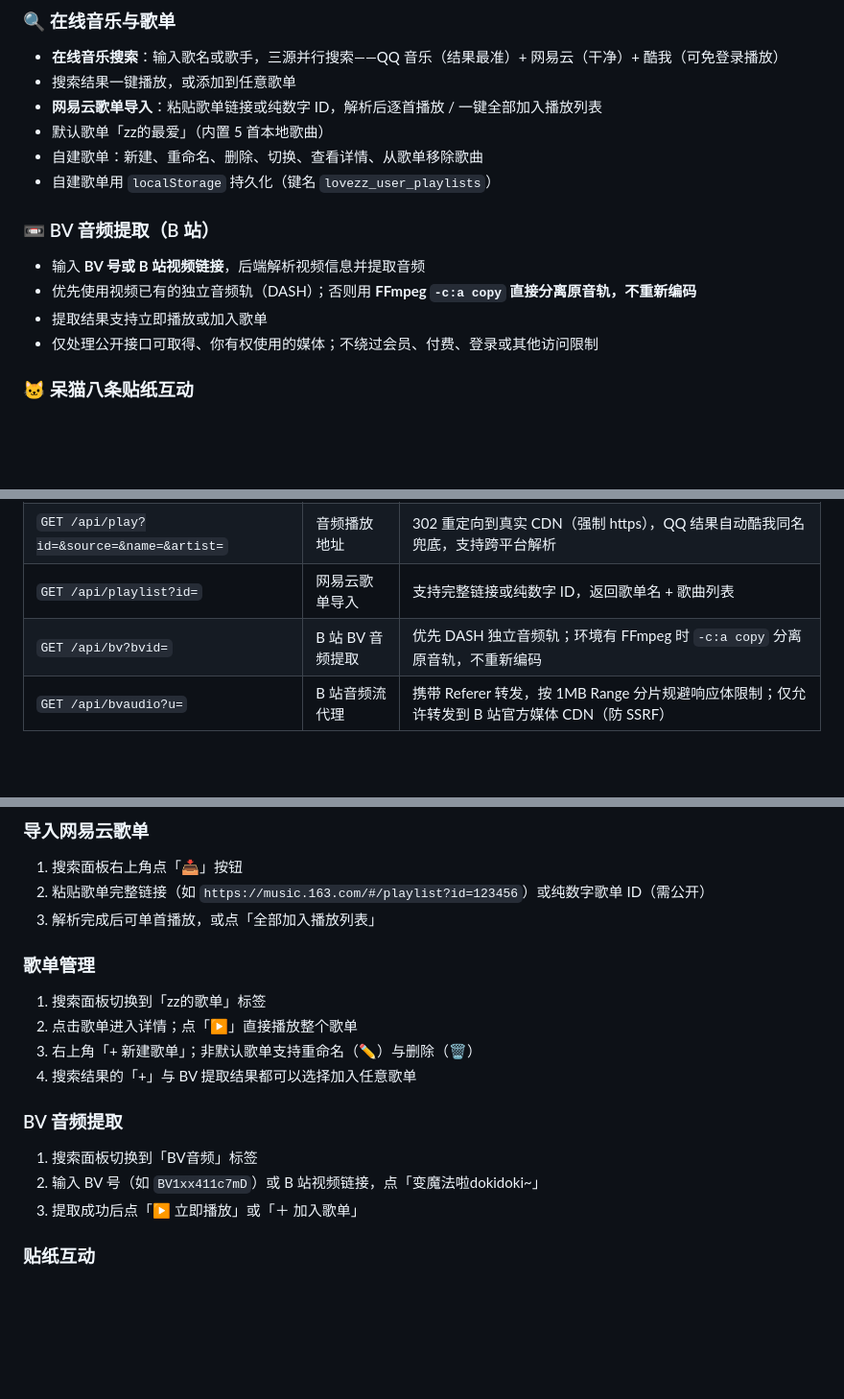
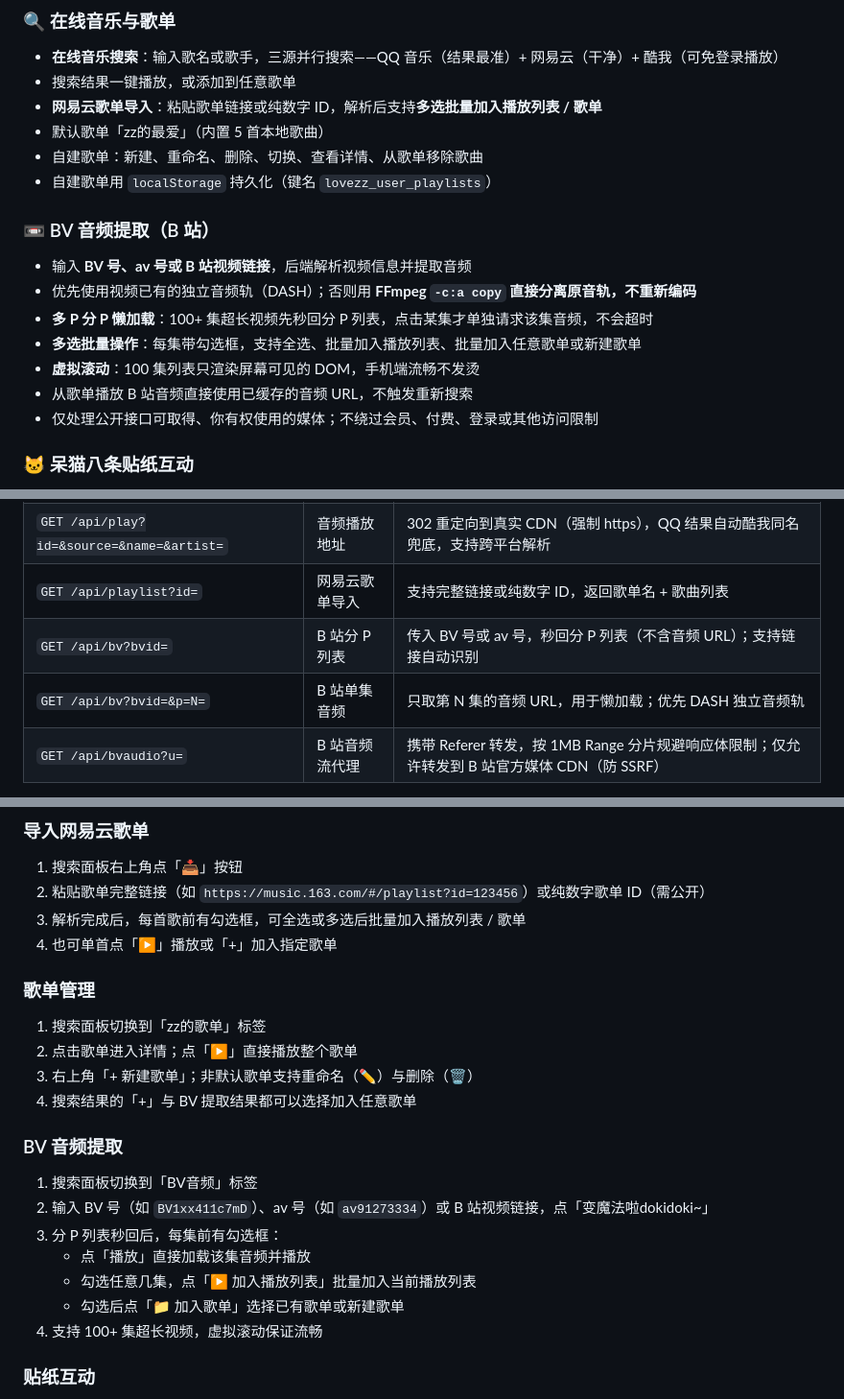
Before and after one commit to lin0110zz/lovezz, a Markdown page: README.md, 3 parts joined by grey strips. Shown at 96% size. Rendered like a GitHub page; blank space fills up the shorter version.

Commit message:
docs: ??README,????/???/????/av???

```diff
--- a/README.md
+++ b/README.md
@@ -22,16 +22,19 @@
 
 - **在线音乐搜索**：输入歌名或歌手，三源并行搜索——QQ 音乐（结果最准）+ 网易云（干净）+ 酷我（可免登录播放）
 - 搜索结果一键播放，或添加到任意歌单
-- **网易云歌单导入**：粘贴歌单链接或纯数字 ID，解析后逐首播放 / 一键全部加入播放列表
+- **网易云歌单导入**：粘贴歌单链接或纯数字 ID，解析后支持**多选批量加入播放列表 / 歌单**
 - 默认歌单「zz的最爱」（内置 5 首本地歌曲）
 - 自建歌单：新建、重命名、删除、切换、查看详情、从歌单移除歌曲
 - 自建歌单用 `localStorage` 持久化（键名 `lovezz_user_playlists`）
 
 ### 📼 BV 音频提取（B 站）
 
-- 输入 **BV 号或 B 站视频链接**，后端解析视频信息并提取音频
+- 输入 **BV 号、av 号或 B 站视频链接**，后端解析视频信息并提取音频
 - 优先使用视频已有的独立音频轨（DASH）；否则用 **FFmpeg `-c:a copy` 直接分离原音轨，不重新编码**
-- 提取结果支持立即播放或加入歌单
+- **多 P 分 P 懒加载**：100+ 集超长视频先秒回分 P 列表，点击某集才单独请求该集音频，不会超时
+- **多选批量操作**：每集带勾选框，支持全选、批量加入播放列表、批量加入任意歌单或新建歌单
+- **虚拟滚动**：100 集列表只渲染屏幕可见的 DOM，手机端流畅不发烫
+- 从歌单播放 B 站音频直接使用已缓存的音频 URL，不触发重新搜索
 - 仅处理公开接口可取得、你有权使用的媒体；不绕过会员、付费、登录或其他访问限制
 
 ### 🐱 呆猫八条贴纸互动
@@ -94,7 +97,8 @@ text-main-BV-mobile-adapted/
 | `GET /api/search?keyword=` | 在线音乐搜索 | QQ + 网易云 + 酷我三源并行，按相关度打分去重排序，过滤有声书/铃声片段 |
 | `GET /api/play?id=&source=&name=&artist=` | 音频播放地址 | 302 重定向到真实 CDN（强制 https），QQ 结果自动酷我同名兜底，支持跨平台解析 |
 | `GET /api/playlist?id=` | 网易云歌单导入 | 支持完整链接或纯数字 ID，返回歌单名 + 歌曲列表 |
-| `GET /api/bv?bvid=` | B 站 BV 音频提取 | 优先 DASH 独立音频轨；环境有 FFmpeg 时 `-c:a copy` 分离原音轨，不重新编码 |
+| `GET /api/bv?bvid=` | B 站分 P 列表 | 传入 BV 号或 av 号，秒回分 P 列表（不含音频 URL）；支持链接自动识别 |
+| `GET /api/bv?bvid=&p=N=` | B 站单集音频 | 只取第 N 集的音频 URL，用于懒加载；优先 DASH 独立音频轨 |
 | `GET /api/bvaudio?u=` | B 站音频流代理 | 携带 Referer 转发，按 1MB Range 分片规避响应体限制；仅允许转发到 B 站官方媒体 CDN（防 SSRF） |
 
 > 当前 `index.html` 中配置的 API 地址：`https://1489001692-hcdmisltcl.ap-guangzhou.tencentscf.com`（部署时按实际函数 URL 修改 `API_BASE`）。
@@ -118,7 +122,8 @@ text-main-BV-mobile-adapted/
 
 1. 搜索面板右上角点「📥」按钮
 2. 粘贴歌单完整链接（如 `https://music.163.com/#/playlist?id=123456`）或纯数字歌单 ID（需公开）
-3. 解析完成后可单首播放，或点「全部加入播放列表」
+3. 解析完成后，每首歌前有勾选框，可全选或多选后批量加入播放列表 / 歌单
+4. 也可单首点「▶」播放或「+」加入指定歌单
 
 ### 歌单管理
 
@@ -130,8 +135,12 @@ text-main-BV-mobile-adapted/
 ### BV 音频提取
 
 1. 搜索面板切换到「BV音频」标签
-2. 输入 BV 号（如 `BV1xx411c7mD`）或 B 站视频链接，点「变魔法啦dokidoki~」
-3. 提取成功后点「▶ 立即播放」或「＋ 加入歌单」
+2. 输入 BV 号（如 `BV1xx411c7mD`）、av 号（如 `av91273334`）或 B 站视频链接，点「变魔法啦dokidoki~」
+3. 分 P 列表秒回后，每集前有勾选框：
+   - 点「播放」直接加载该集音频并播放
+   - 勾选任意几集，点「▶ 加入播放列表」批量加入当前播放列表
+   - 勾选后点「📁 加入歌单」选择已有歌单或新建歌单
+4. 支持 100+ 集超长视频，虚拟滚动保证流畅
 
 ### 贴纸互动
 
```
